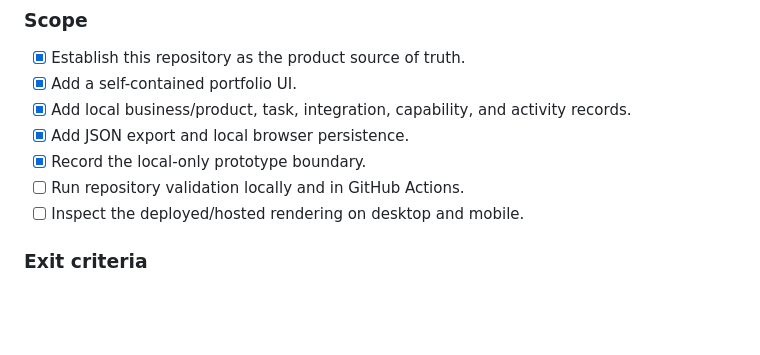
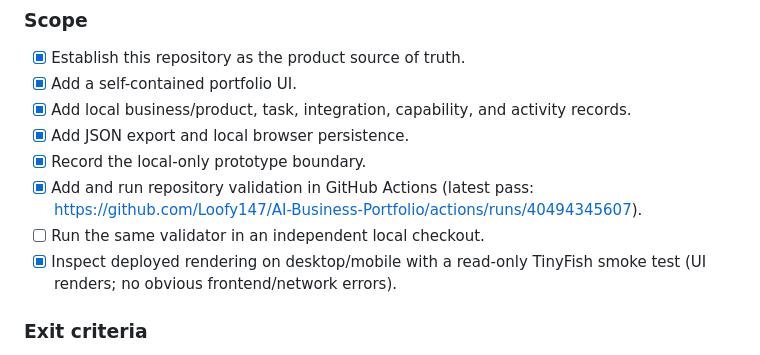
Before and after one commit to Loofy147/AI-Business-Portfolio, a Markdown page: docs/BUILD-ROADMAP.md, the part around the change. Rendered like a GitHub page; blank space fills up the shorter version.

Commit message:
Record verified prototype and CI acceptance gates

```diff
--- a/docs/BUILD-ROADMAP.md
+++ b/docs/BUILD-ROADMAP.md
@@ -10,8 +10,9 @@ The roadmap tracks software and business delivery, not market-research completio
 - [x] Add local business/product, task, integration, capability, and activity records.
 - [x] Add JSON export and local browser persistence.
 - [x] Record the local-only prototype boundary.
-- [ ] Run repository validation locally and in GitHub Actions.
-- [ ] Inspect the deployed/hosted rendering on desktop and mobile.
+- [x] Add and run repository validation in GitHub Actions (latest pass: https://github.com/Loofy147/AI-Business-Portfolio/actions/runs/40494345607).
+- [ ] Run the same validator in an independent local checkout.
+- [x] Inspect deployed rendering on desktop/mobile with a read-only TinyFish smoke test (UI renders; no obvious frontend/network errors).
 
 ### Exit criteria
 - Required files and UI sections exist.
```
